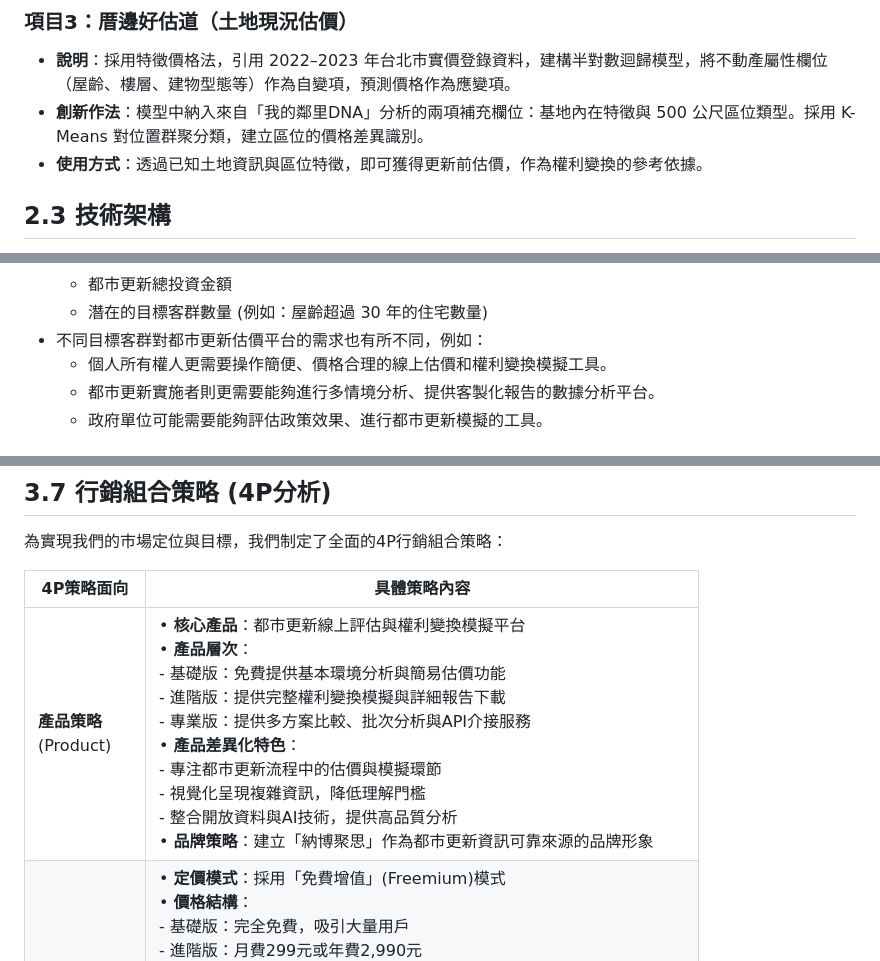
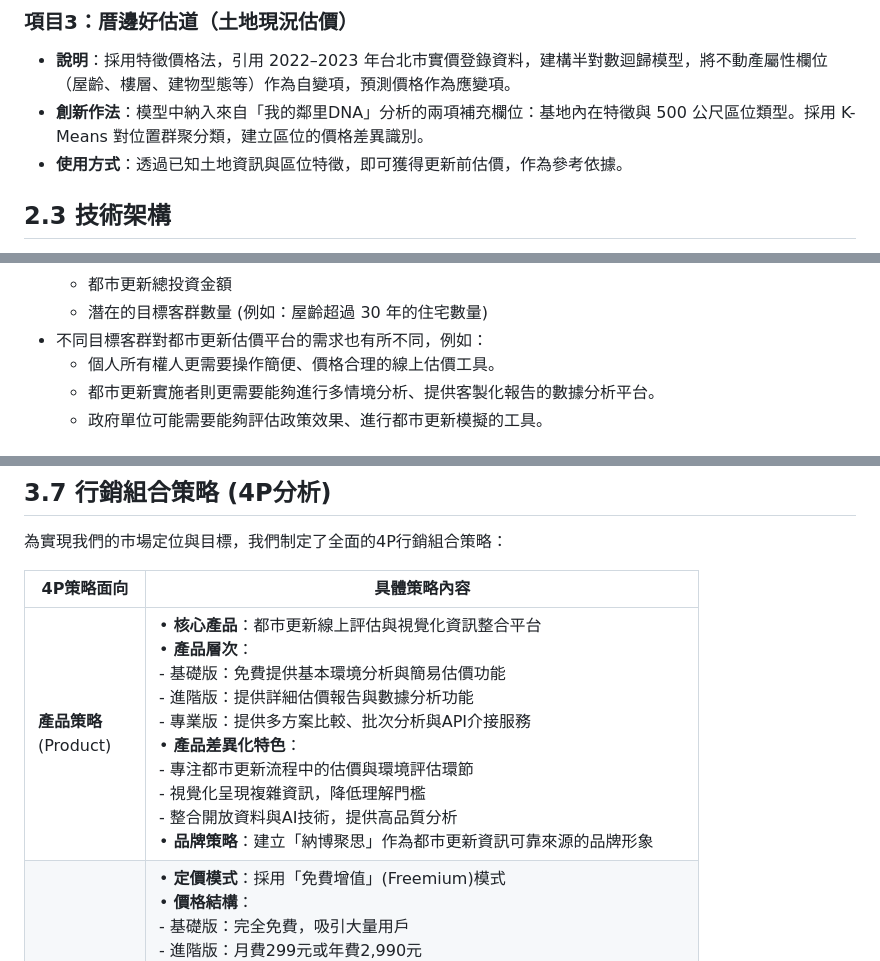
Before and after one commit to HazelnutParadise/NeighborGIS-Analysis, a Markdown page: 企劃書.md, 3 parts joined by grey strips. Drawn GitHub-style.

```diff
--- a/企劃書.md
+++ b/企劃書.md
@@ -76,7 +74,7 @@
 
 * **說明**：採用特徵價格法，引用 2022–2023 年台北市實價登錄資料，建構半對數迴歸模型，將不動產屬性欄位（屋齡、樓層、建物型態等）作為自變項，預測價格作為應變項。
 * **創新作法**：模型中納入來自「我的鄰里DNA」分析的兩項補充欄位：基地內在特徵與 500 公尺區位類型。採用 K-Means 對位置群聚分類，建立區位的價格差異識別。
-* **使用方式**：透過已知土地資訊與區位特徵，即可獲得更新前估價，作為權利變換的參考依據。
+* **使用方式**：透過已知土地資訊與區位特徵，即可獲得更新前估價，作為參考依據。
 
 ## 2.3 技術架構
 
@@ -116,7 +114,7 @@
     * 都市更新總投資金額
     * 潛在的目標客群數量 (例如：屋齡超過 30 年的住宅數量)
 * 不同目標客群對都市更新估價平台的需求也有所不同，例如：
-    * 個人所有權人更需要操作簡便、價格合理的線上估價和權利變換模擬工具。
+    * 個人所有權人更需要操作簡便、價格合理的線上估價工具。
     * 都市更新實施者則更需要能夠進行多情境分析、提供客製化報告的數據分析平台。
     * 政府單位可能需要能夠評估政策效果、進行都市更新模擬的工具。
 
@@ -204,7 +201,7 @@
 
 | 4P策略面向 | 具體策略內容 |
 |-----------|------------|
-| **產品策略**<br>(Product) | • **核心產品**：都市更新線上評估與權利變換模擬平台<br>• **產品層次**：<br>  - 基礎版：免費提供基本環境分析與簡易估價功能<br>  - 進階版：提供完整權利變換模擬與詳細報告下載<br>  - 專業版：提供多方案比較、批次分析與API介接服務<br>• **產品差異化特色**：<br>  - 專注都市更新流程中的估價與模擬環節<br>  - 視覺化呈現複雜資訊，降低理解門檻<br>  - 整合開放資料與AI技術，提供高品質分析<br>• **品牌策略**：建立「納博聚思」作為都市更新資訊可靠來源的品牌形象 |
+| **產品策略**<br>(Product) | • **核心產品**：都市更新線上評估與視覺化資訊整合平台<br>• **產品層次**：<br>  - 基礎版：免費提供基本環境分析與簡易估價功能<br>  - 進階版：提供詳細估價報告與數據分析功能<br>  - 專業版：提供多方案比較、批次分析與API介接服務<br>• **產品差異化特色**：<br>  - 專注都市更新流程中的估價與環境評估環節<br>  - 視覺化呈現複雜資訊，降低理解門檻<br>  - 整合開放資料與AI技術，提供高品質分析<br>• **品牌策略**：建立「納博聚思」作為都市更新資訊可靠來源的品牌形象 |
 | **價格策略**<br>(Price) | • **定價模式**：採用「免費增值」(Freemium)模式<br>• **價格結構**：<br>  - 基礎版：完全免費，吸引大量用戶<br>  - 進階版：月費299元或年費2,990元<br>  - 專業版：月費1,499元或年費14,990元<br>• **客製化服務**：針對政府單位與大型開發商提供客製化方案，採取專案報價<br>• **推廣價格策略**：<br>  - 早鳥優惠：首波用戶享有半年七折優惠<br>  - 轉介優惠：成功推薦新用戶可獲得一個月免費使用<br>  - 社區團購：十人以上集體購買可享八折優惠 |
 | **通路策略**<br>(Place) | • **主要通路**：線上網站平台為核心服務提供管道<br>• **輔助通路**：<br>  - 社群媒體帳號：提供基礎資訊與引流<br>  - 合作夥伴介紹：通過建商、房仲、估價師推薦<br>  - 政府單位合作：在公部門網站建立連結<br>• **服務配送方式**：<br>  - 全雲端模式，不受地域限制<br>  - 支援各種裝置（電腦、平板、手機）<br>  - 提供線上即時客服支持系統 |
 | **推廣策略**<br>(Promotion) | • **數位行銷**：<br>  - SEO優化：針對都市更新相關關鍵字優化<br>  - 內容行銷：定期發布都市更新成功案例與知識文章<br>  - 社群媒體：建立互動社群，定期舉辦線上講座<br>  - 關鍵字廣告：投放Google與社群平台精準廣告<br>• **實體推廣**：<br>  - 都市更新說明會合作：提供免費工具給參與民眾<br>  - 社區工作坊：針對老舊社區舉辦使用教學<br>  - 專業展會：參與不動產與建築相關展覽<br>• **公關活動**：<br>  - 舉辦「透明都更獎」，表揚資訊公開的優良案例<br>  - 發布「都市更新透明度指數」年度報告<br>  - 與學術機構合作發布研究成果 |
```
Also changed, not shown: other parts of 企劃書.md (+10 -15 lines).
